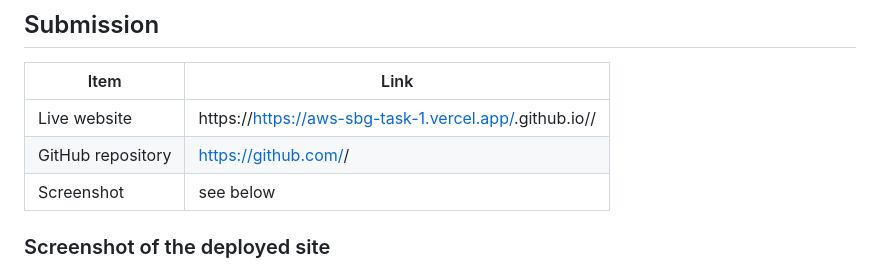
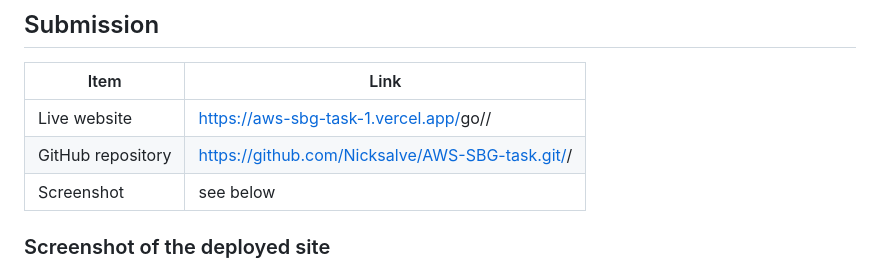
Before and after one commit to Nicksalve/AWS-SBG-task, a Markdown page: README.md, the part around the change. Rendered like a GitHub page.

Commit message:
Update links in README for live site and repository

```diff
--- a/README.md
+++ b/README.md
@@ -8,8 +8,8 @@ A one-page website that shows a step-by-step guide (as a single image) for turni
 
 | Item | Link |
 |------|------|
-| Live website | https://<https://aws-sbg-task-1.vercel.app/>.github.io/<repo-name>/ |
-| GitHub repository | https://github.com/<your-github-username>/<repo-name> |
+| Live website | <https://aws-sbg-task-1.vercel.app/>go/<repo-name>/ |
+| GitHub repository | https://github.com/Nicksalve/AWS-SBG-task.git/<your-github-username>/<repo-name> |
 | Screenshot | see below |
 
 ### Screenshot of the deployed site
```
